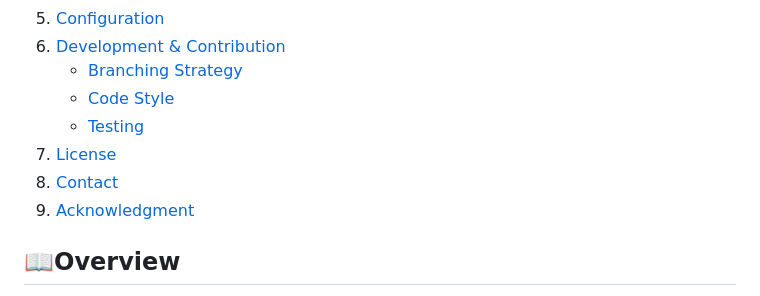
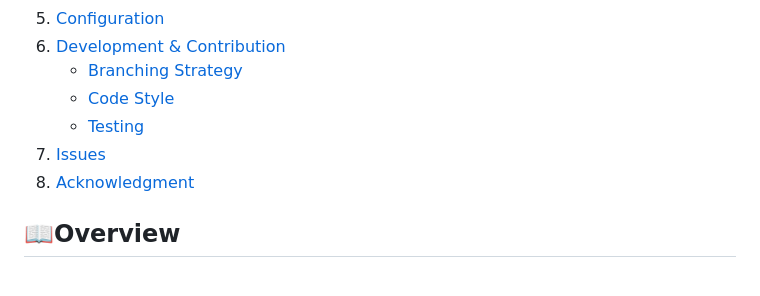
Before and after one commit to mugabiBenjamin/mini_ecommerce_appln, a Markdown page: README.md, the part around the change. Rendered like a GitHub page.

Commit message:
Update table of content

```diff
--- a/README.md
+++ b/README.md
@@ -13,9 +13,8 @@
     - [Branching Strategy](#branching-strategy)
     - [Code Style](#code-style)
     - [Testing](#testing)
-7. [License](#license)
-8. [Contact](#contact)
-9. [Acknowledgment](#acknowledgment)
+7. [Issues](#issues)
+8. [Acknowledgment](#acknowledgment)
 
 ## 📖Overview
 
```
